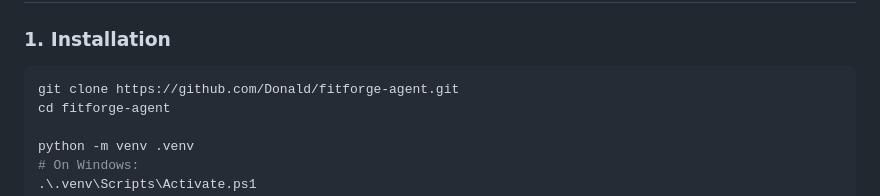
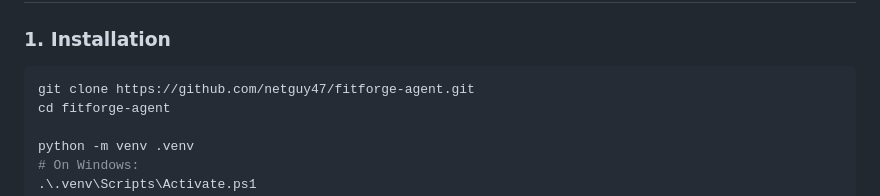
Before and after one commit to netguy47/fitforge-agent, a Markdown page: README.md, the part around the change. GitHub-like rendering.

Commit message:
Fix public repository clone URL

````diff
--- a/README.md
+++ b/README.md
@@ -80,7 +80,7 @@ FitForge operates as a coordinated 5-specialist agent pipeline orchestrated thro
 
 ### 1. Installation
 ```bash
-git clone https://github.com/Donald/fitforge-agent.git
+git clone https://github.com/netguy47/fitforge-agent.git
 cd fitforge-agent
 
 python -m venv .venv
````
